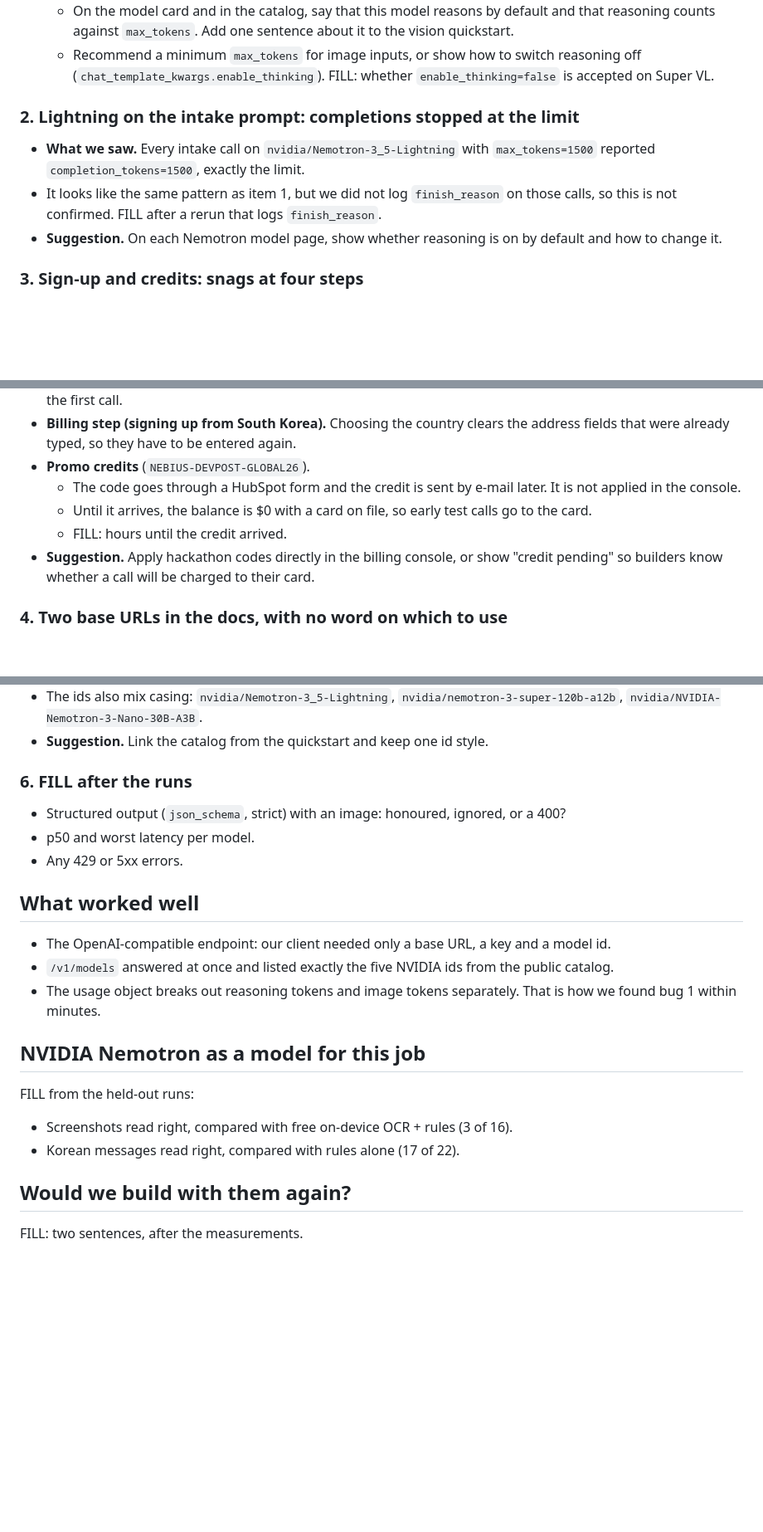
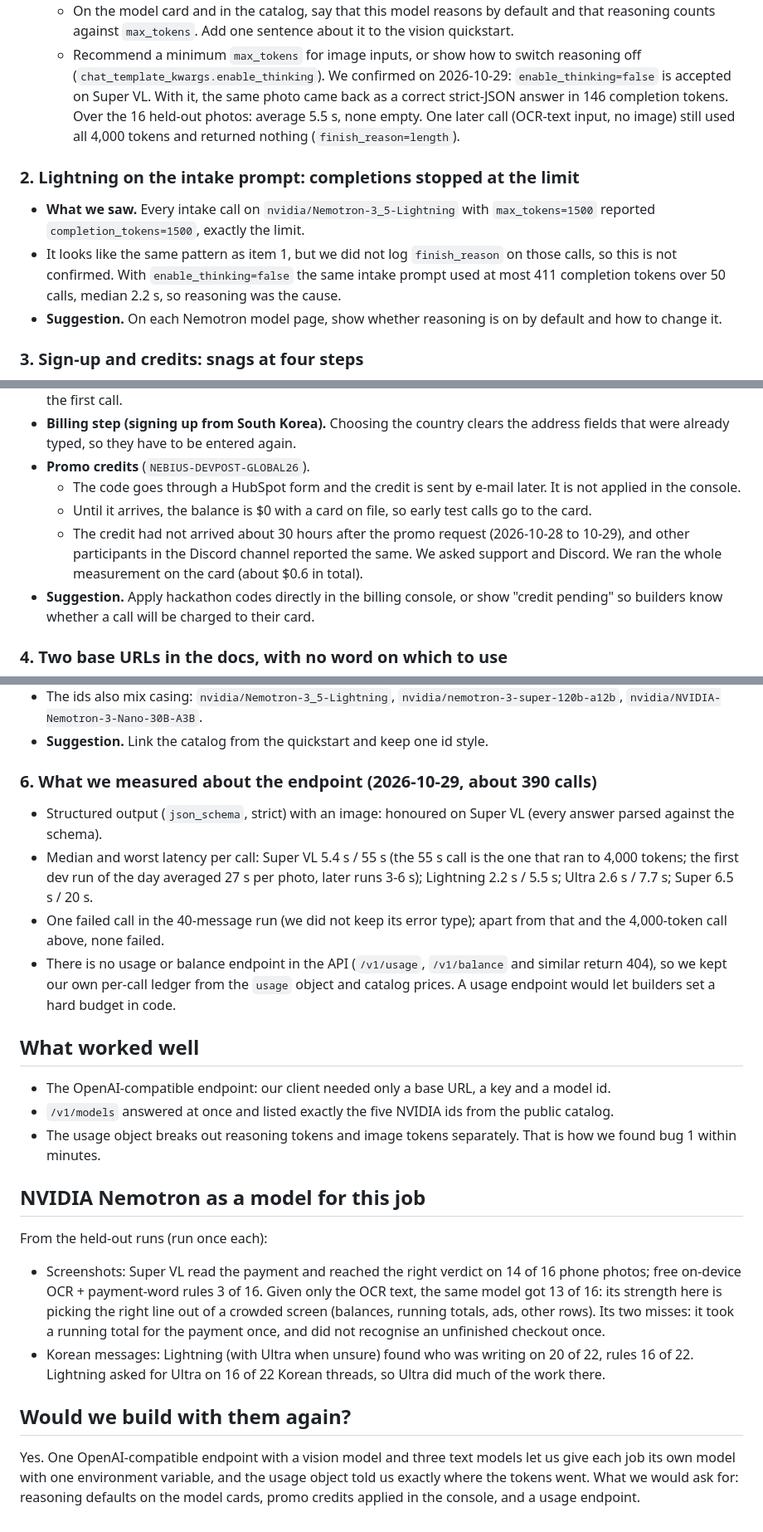
Before and after one commit to jejuolledev/paid-but-nothing-arrived-nebius, a Markdown page: docs/feedback.md, 3 parts joined by grey strips. Shown at 83% size. Drawn GitHub-style; blank space fills up the shorter version.

```diff
--- a/docs/feedback.md
+++ b/docs/feedback.md
@@ -33,13 +32,16 @@ Lines still marked **FILL** are filled after the measurement runs, once credits
   - On the model card and in the catalog, say that this model reasons by default and that reasoning counts against
     `max_tokens`. Add one sentence about it to the vision quickstart.
   - Recommend a minimum `max_tokens` for image inputs, or show how to switch reasoning off
-    (`chat_template_kwargs.enable_thinking`). FILL: whether `enable_thinking=false` is accepted on Super VL.
+    (`chat_template_kwargs.enable_thinking`). We confirmed on 2026-10-29: `enable_thinking=false` is accepted on Super VL. With it, the same
+    photo came back as a correct strict-JSON answer in 146 completion tokens. Over the 16 held-out photos: average 5.5 s, none
+    empty. One later call (OCR-text input, no image) still used all 4,000 tokens and returned nothing (`finish_reason=length`).
 
 ### 2. Lightning on the intake prompt: completions stopped at the limit
 - **What we saw.** Every intake call on `nvidia/Nemotron-3_5-Lightning` with `max_tokens=1500` reported
   `completion_tokens=1500`, exactly the limit.
 - It looks like the same pattern as item 1, but we did not log `finish_reason` on those calls, so this is not
-  confirmed. FILL after a rerun that logs `finish_reason`.
+  confirmed. With `enable_thinking=false` the same intake prompt used at most 411 completion tokens over 50 calls,
+  median 2.2 s, so reasoning was the cause.
 - **Suggestion.** On each Nemotron model page, show whether reasoning is on by default and how to change it.
 
 ### 3. Sign-up and credits: snags at four steps
@@ -52,7 +54,9 @@ Lines still marked **FILL** are filled after the measurement runs, once credits
 - **Promo credits** (`NEBIUS-DEVPOST-GLOBAL26`).
   - The code goes through a HubSpot form and the credit is sent by e-mail later. It is not applied in the console.
   - Until it arrives, the balance is $0 with a card on file, so early test calls go to the card.
-  - FILL: hours until the credit arrived.
+  - The credit had not arrived about 30 hours after the promo request (2026-10-28 to 10-29), and other
+    participants in the Discord channel reported the same. We asked support and Discord. We ran the whole
+    measurement on the card (about $0.6 in total).
 - **Suggestion.** Apply hackathon codes directly in the billing console, or show "credit pending" so builders know
   whether a call will be charged to their card.
 
@@ -70,10 +74,15 @@ Lines still marked **FILL** are filled after the measurement runs, once credits
   `nvidia/NVIDIA-Nemotron-3-Nano-30B-A3B`.
 - **Suggestion.** Link the catalog from the quickstart and keep one id style.
 
-### 6. FILL after the runs
-- Structured output (`json_schema`, strict) with an image: honoured, ignored, or a 400?
-- p50 and worst latency per model.
-- Any 429 or 5xx errors.
+### 6. What we measured about the endpoint (2026-10-29, about 390 calls)
+- Structured output (`json_schema`, strict) with an image: honoured on Super VL (every answer parsed against the schema).
+- Median and worst latency per call: Super VL 5.4 s / 55 s (the 55 s call is the one that ran to 4,000 tokens; the first
+  dev run of the day averaged 27 s per photo, later runs 3-6 s);
+  Lightning 2.2 s / 5.5 s; Ultra 2.6 s / 7.7 s; Super 6.5 s / 20 s.
+- One failed call in the 40-message run (we did not keep its error type); apart from that and the 4,000-token call above, none failed.
+- There is no usage or balance endpoint in the API (`/v1/usage`, `/v1/balance` and similar return 404), so we
+  kept our own per-call ledger from the `usage` object and catalog prices. A usage endpoint would let builders
+  set a hard budget in code.
 
 ## What worked well
 - The OpenAI-compatible endpoint: our client needed only a base URL, a key and a model id.
@@ -82,9 +91,15 @@ Lines still marked **FILL** are filled after the measurement runs, once credits
   minutes.
 
 ## NVIDIA Nemotron as a model for this job
-FILL from the held-out runs:
-- Screenshots read right, compared with free on-device OCR + rules (3 of 16).
-- Korean messages read right, compared with rules alone (17 of 22).
+From the held-out runs (run once each):
+- Screenshots: Super VL read the payment and reached the right verdict on 14 of 16 phone photos; free on-device OCR +
+  payment-word rules 3 of 16. Given only the OCR text, the same model got 13 of 16: its strength here is picking
+  the right line out of a crowded screen (balances, running totals, ads, other rows). Its two misses: it took a
+  running total for the payment once, and did not recognise an unfinished checkout once.
+- Korean messages: Lightning (with Ultra when unsure) found who was writing on 20 of 22, rules 16 of 22. Lightning
+  asked for Ultra on 16 of 22 Korean threads, so Ultra did much of the work there.
 
 ## Would we build with them again?
-FILL: two sentences, after the measurements.
+Yes. One OpenAI-compatible endpoint with a vision model and three text models let us give each job its own model
+with one environment variable, and the usage object told us exactly where the tokens went. What we would ask for:
+reasoning defaults on the model cards, promo credits applied in the console, and a usage endpoint.
```
Also changed, not shown: other parts of docs/feedback.md (+1 -2 lines), README.md (+18 -8 lines), docs/submission_form.md (+9 -8 lines).
